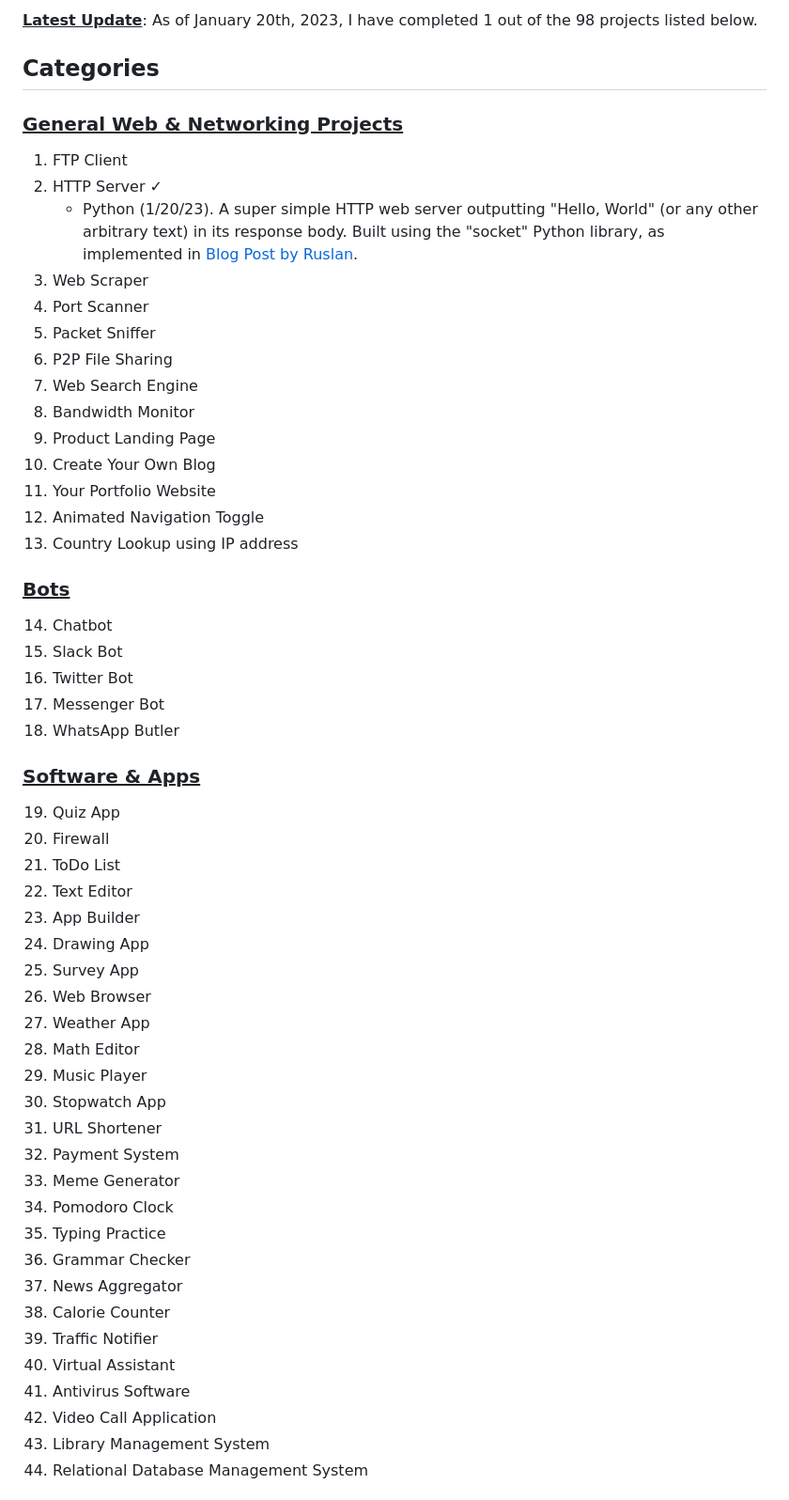
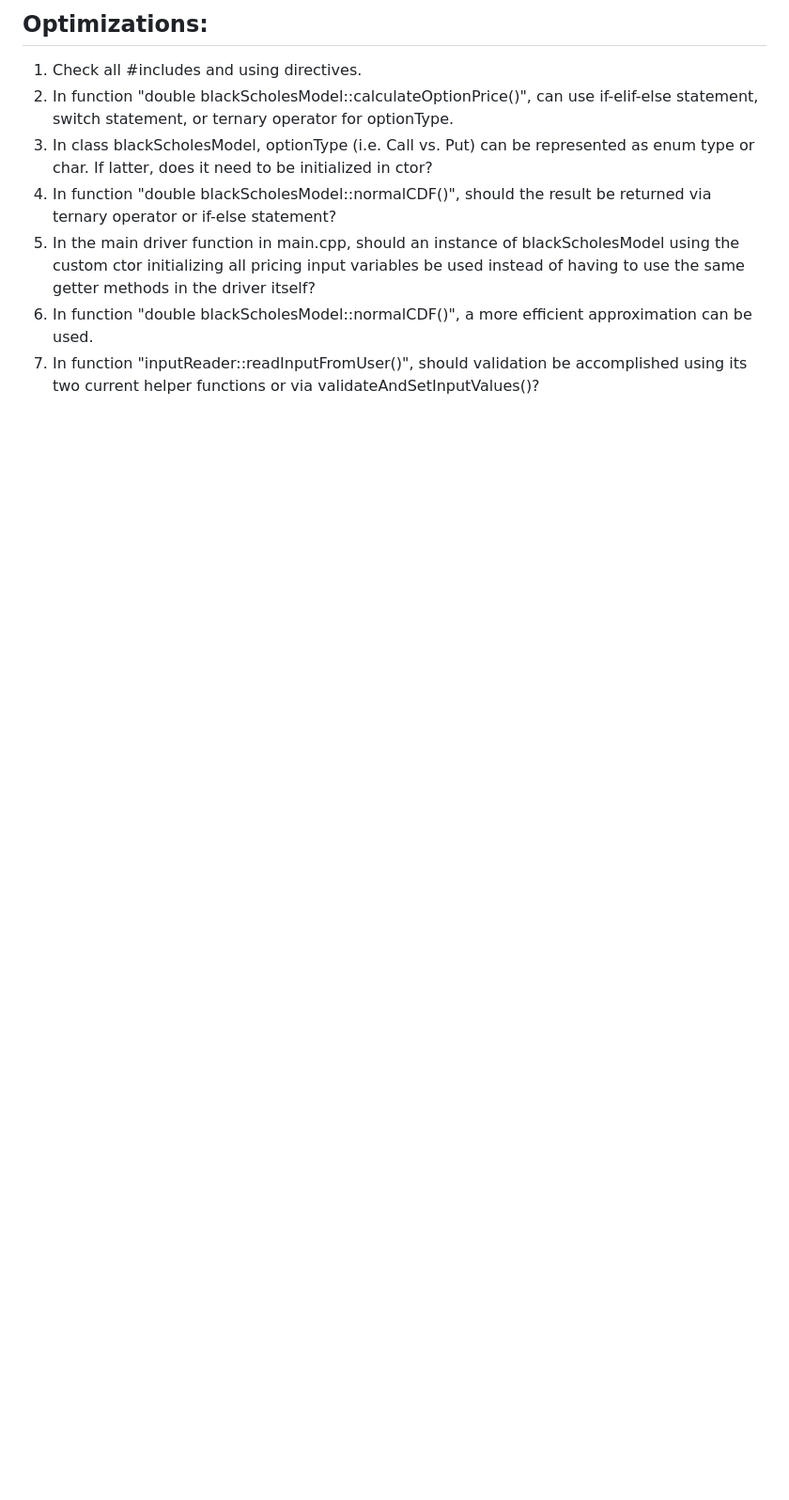
Before and after one commit to lyndskg/black-scholes-cpp, a Markdown page: README.md, the part around one of its changes. Shown at 94% size. GitHub-like rendering; blank space fills up the shorter version.

```diff
--- a/README.md
+++ b/README.md
@@ -9,60 +48,10 @@ I created this repository on 1/20/2023.
 
-<ins>__Latest Update__</ins>:
-As of January 20th, 2023, I have completed 1 out of the 98 projects listed below.
+## Optimizations:
+1. Check all #includes and using directives.
+2. In function "double blackScholesModel::calculateOptionPrice()", can use if-elif-else statement, switch statement, or ternary operator for optionType.
+3. In class blackScholesModel, optionType (i.e. Call vs. Put) can be represented as enum type or char. If latter, does it need to be initialized in ctor?
+4. In function "double blackScholesModel::normalCDF()", should the result be returned via ternary operator or if-else statement?
+5. In the main driver function in main.cpp, should an instance of blackScholesModel using the custom ctor initializing all pricing input variables be used instead of having to use the same getter methods in the driver itself?
+6. In function "double blackScholesModel::normalCDF()", a more efficient approximation can be used.
+7. In function "inputReader::readInputFromUser()", should validation be accomplished using its two current helper functions or via validateAndSetInputValues()?
 
-## Categories
-
-### <ins>General Web & Networking Projects</ins>
-
-1. FTP Client
-2. HTTP Server ✓
-   - Python (1/20/23). A super simple HTTP web server outputting "Hello, World" (or any other arbitrary text) in its  response body. Built using the "socket" Python library, as implemented in [Blog Post by Ruslan](https://ruslanspivak.com/lsbaws-part1/).
-3. Web Scraper
-4. Port Scanner
-5. Packet Sniffer
-6. P2P File Sharing
-7. Web Search Engine
-8. Bandwidth Monitor
-9. Product Landing Page
-10. Create Your Own Blog
-11. Your Portfolio Website
-12. Animated Navigation Toggle
-13. Country Lookup using IP address
-
-### <ins>Bots</ins>
-
-14. Chatbot
-15. Slack Bot
-16. Twitter Bot
-17. Messenger Bot
-18. WhatsApp Butler
-
-### <ins>Software & Apps</ins>
-
-19. Quiz App
-20. Firewall
-21. ToDo List
-22. Text Editor
-23. App Builder
-24. Drawing App
-25. Survey App
-26. Web Browser
-27. Weather App
-28. Math Editor
-29. Music Player
-30. Stopwatch App
-31. URL Shortener
-32. Payment System
-33. Meme Generator
-34. Pomodoro Clock
-35. Typing Practice
-36. Grammar Checker
-37. News Aggregator
-38. Calorie Counter
-39. Traffic Notifier
-40. Virtual Assistant
-41. Antivirus Software
-42. Video Call Application
-43. Library Management System
-44. Relational Database Management System
-
```
Also changed, not shown: other parts of README.md (+62 -74 lines).
